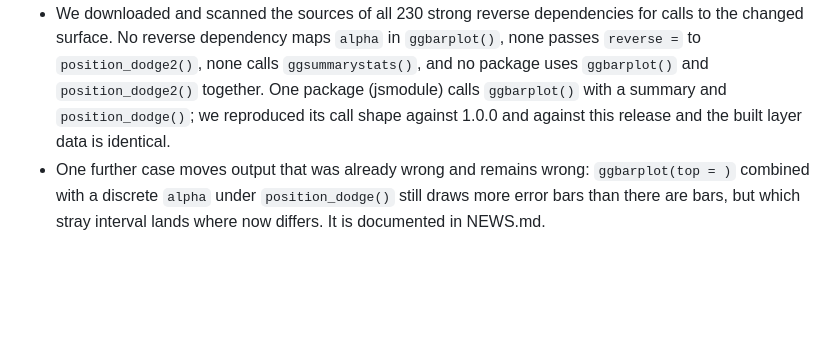
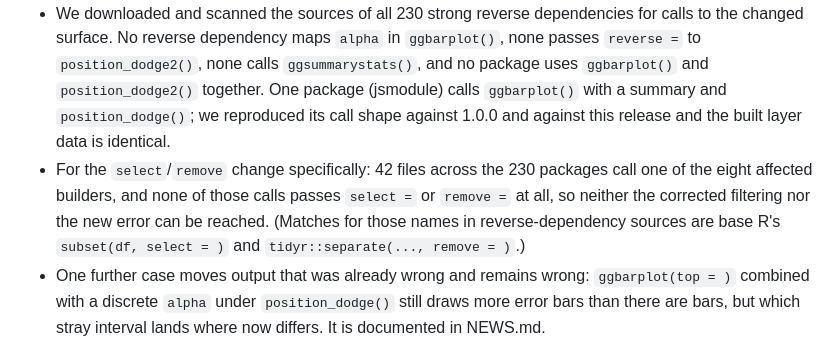
Before and after one commit to kassambara/ggpubr, a Markdown page: cran-comments.md, the part around the change. Drawn GitHub-style; blank space fills up the shorter version.

Commit message:
Record the reverse-dependency scan for the select/remove change
42 files across the 230 strong reverse dependencies call one of the eight
affected builders; none of those calls passes select= or remove=, so neither the
corrected filtering nor the new error is reachable from any of them.

```diff
--- a/cran-comments.md
+++ b/cran-comments.md
@@ -64,6 +64,11 @@
   together. One package (jsmodule) calls `ggbarplot()` with a summary and
   `position_dodge()`; we reproduced its call shape against 1.0.0 and against this
   release and the built layer data is identical.
+- For the `select`/`remove` change specifically: 42 files across the 230 packages
+  call one of the eight affected builders, and none of those calls passes
+  `select =` or `remove =` at all, so neither the corrected filtering nor the new
+  error can be reached. (Matches for those names in reverse-dependency sources
+  are base R's `subset(df, select = )` and `tidyr::separate(..., remove = )`.)
 - One further case moves output that was already wrong and remains wrong:
   `ggbarplot(top = )` combined with a discrete `alpha` under `position_dodge()`
   still draws more error bars than there are bars, but which stray interval
```
